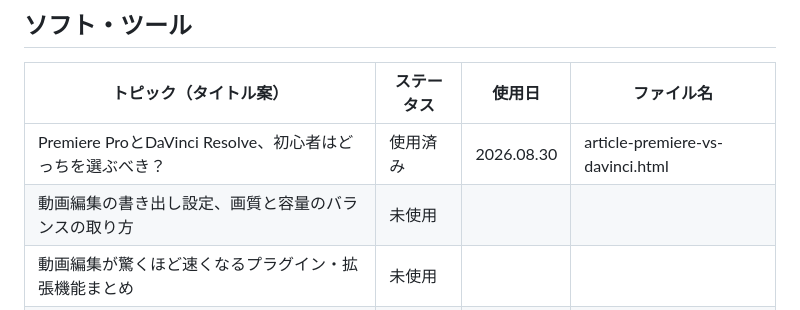
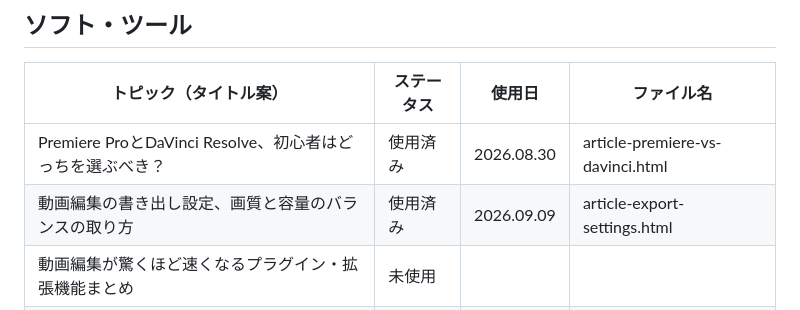
Before and after one commit to nagashimakentaro116-hub/kikkake-media, a Markdown page: CONTENT_PLAN.md, the part around the change. Drawn GitHub-style.

Commit message:
Update content plan: mark 1 topic as used
Co-Authored-By: Claude Sonnet 5 <noreply@anthropic.com>
Claude-Session: https://claude.ai/code/session_01CNemvQKxsWTvbvKRBW3MY5

```diff
--- a/CONTENT_PLAN.md
+++ b/CONTENT_PLAN.md
@@ -70,7 +70,7 @@
 | トピック（タイトル案） | ステータス | 使用日 | ファイル名 |
 |---|---|---|---|
 | Premiere ProとDaVinci Resolve、初心者はどっちを選ぶべき？ | 使用済み | 2026.08.30 | article-premiere-vs-davinci.html |
-| 動画編集の書き出し設定、画質と容量のバランスの取り方 | 未使用 | | |
+| 動画編集の書き出し設定、画質と容量のバランスの取り方 | 使用済み | 2026.09.09 | article-export-settings.html |
 | 動画編集が驚くほど速くなるプラグイン・拡張機能まとめ | 未使用 | | |
 | テロップ作業を時短できるおすすめツール・プリセット | 未使用 | | |
 | 動画編集用パソコン、MacとWindowsどちらがいい？ | 未使用 | | |
```
